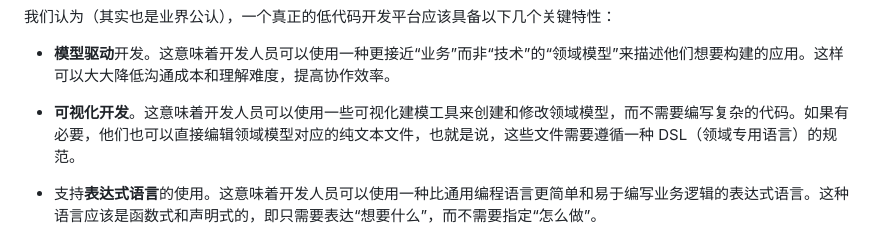
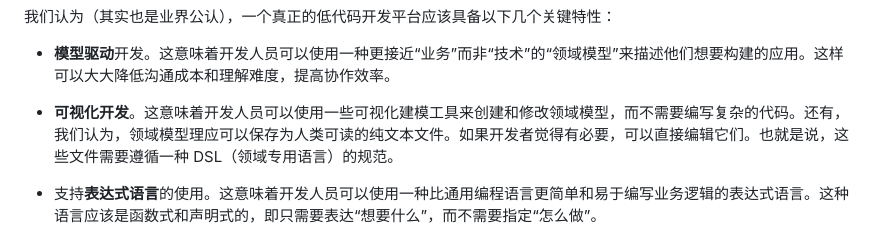
Before and after one commit to dddappp/dddappp.github.io, a Markdown page: README_CN.md, the part around the change. Rendered like a GitHub page.

```diff
--- a/README_CN.md
+++ b/README_CN.md
@@ -28,7 +28,7 @@
 
 * **模型驱动**开发。这意味着开发人员可以使用一种更接近“业务”而非“技术”的“领域模型”来描述他们想要构建的应用。这样可以大大降低沟通成本和理解难度，提高协作效率。
 
-* **可视化开发**。这意味着开发人员可以使用一些可视化建模工具来创建和修改领域模型，而不需要编写复杂的代码。如果有必要，他们也可以直接编辑领域模型对应的纯文本文件，也就是说，这些文件需要遵循一种 DSL（领域专用语言）的规范。
+* **可视化开发**。这意味着开发人员可以使用一些可视化建模工具来创建和修改领域模型，而不需要编写复杂的代码。还有，我们认为，领域模型理应可以保存为人类可读的纯文本文件。如果开发者觉得有必要，可以直接编辑它们。也就是说，这些文件需要遵循一种 DSL（领域专用语言）的规范。
 
 * 支持**表达式语言**的使用。这意味着开发人员可以使用一种比通用编程语言更简单和易于编写业务逻辑的表达式语言。这种语言应该是函数式和声明式的，即只需要表达“想要什么”，而不需要指定“怎么做”。
 
```
Also changed, not shown: README.md (+1 -1 lines).
